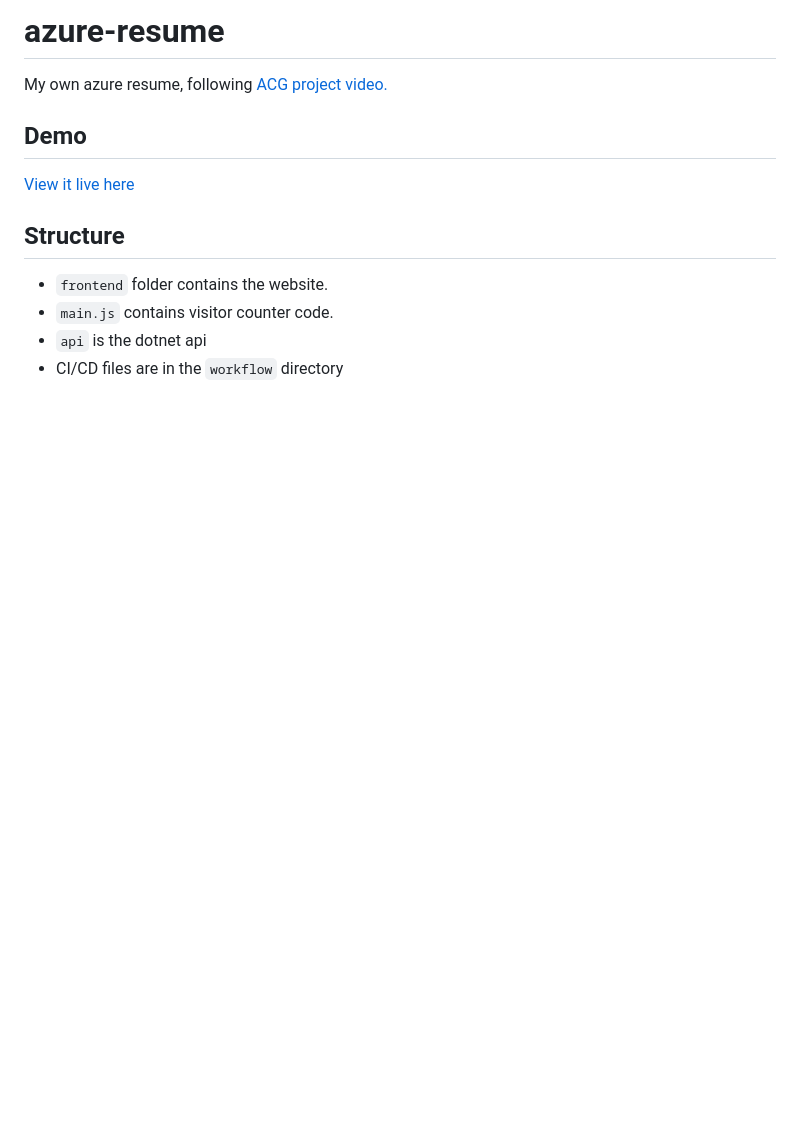
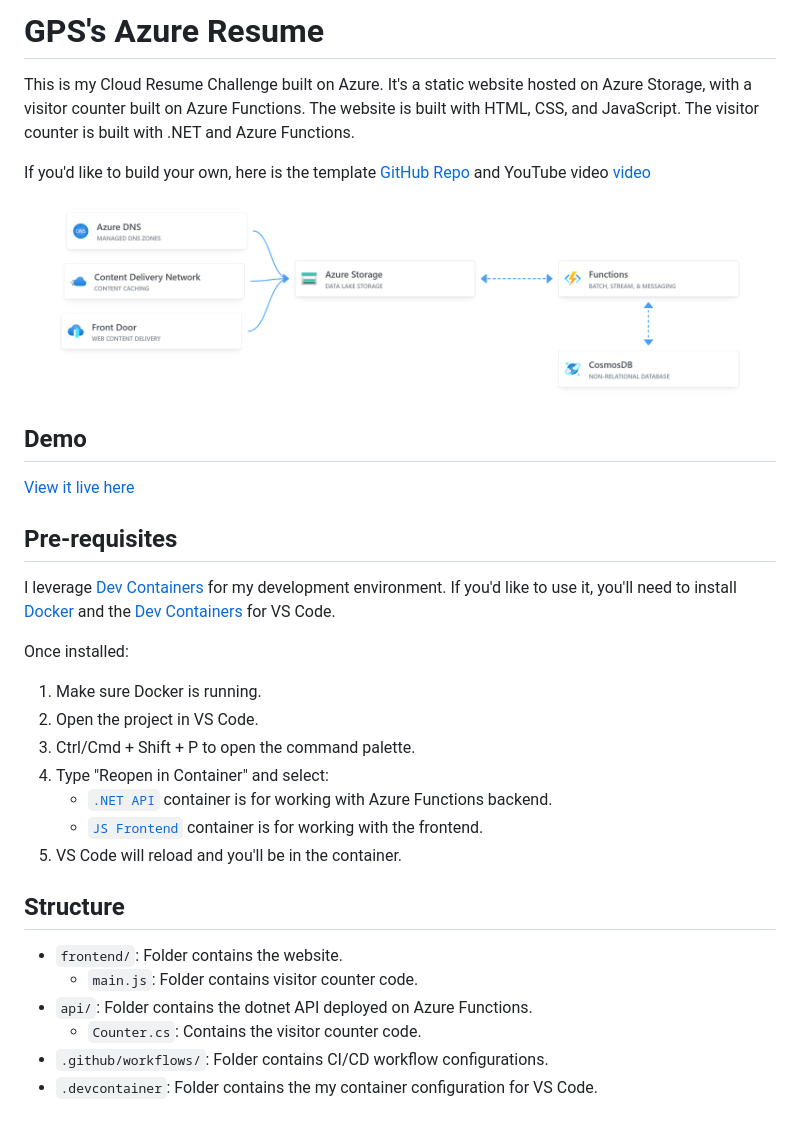
Before and after one commit to madebygps/azure-resume, a Markdown page: README.md, the part around the change. Rendered like a GitHub page; pictures changed too: architecture.png (added); blank space fills up the shorter version.

Commit message:
Updates to azure resume

```diff
--- a/README.md
+++ b/README.md
@@ -1,14 +1,34 @@
-# azure-resume
+# GPS's Azure Resume
 
-My own azure resume, following [ACG project video.](https://youtu.be/ieYrBWmkfno)
+This is my Cloud Resume Challenge built on Azure. It's a static website hosted on Azure Storage, with a visitor counter built on Azure Functions. The website is built with HTML, CSS, and JavaScript. The visitor counter is built with .NET and Azure Functions.
+
+If you'd like to build your own, here is the template [GitHub Repo](https://github.com/madebygps/cgc-azure-resume) and YouTube video [video](https://youtu.be/ieYrBWmkfno)
+
+![architecture](architecture.png)
 
 ## Demo
 
 [View it live here](https://www.gwynethpena.com)
 
+## Pre-requisites
+
+I leverage [Dev Containers](https://code.visualstudio.com/docs/remote/containers) for my development environment. If you'd like to use it, you'll need to install [Docker](https://www.docker.com/products/docker-desktop) and the [Dev Containers](https://marketplace.visualstudio.com/items?itemName=ms-vscode-remote.remote-containers) for VS Code.
+
+Once installed:
+
+1. Make sure Docker is running.
+2. Open the project in VS Code.
+3. Ctrl/Cmd + Shift + P to open the command palette.
+4. Type "Reopen in Container" and select:
+    - [`.NET API`](.devcontainer/api/devcontainer.json) container is for working with Azure Functions backend.
+    - [`JS Frontend`](.devcontainer/frontend/devcontainer.json) container is for working with the frontend.
+5. VS Code will reload and you'll be in the container.
+
 ## Structure
 
-- `frontend` folder contains the website.
-- `main.js` contains visitor counter code.
-- `api` is the dotnet api
-- CI/CD files are in the `workflow` directory
+- `frontend/`: Folder contains the website.
+    - `main.js`: Folder contains visitor counter code.
+- `api/`: Folder contains the dotnet API deployed on Azure Functions.
+    - `Counter.cs`: Contains the visitor counter code.
+- `.github/workflows/`: Folder contains CI/CD workflow configurations.
+- `.devcontainer`: Folder contains the my container configuration for VS Code.
```
Also changed, not shown: 2 other files.
